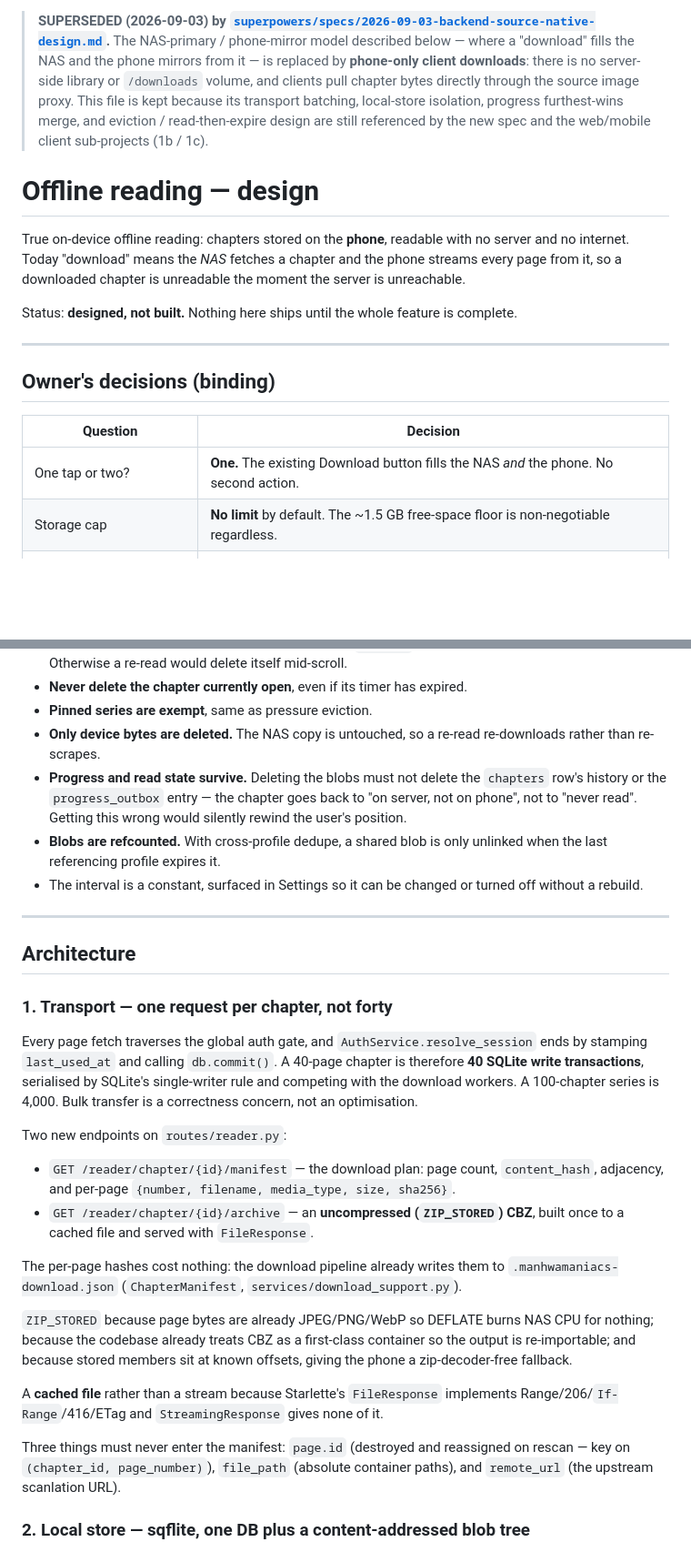
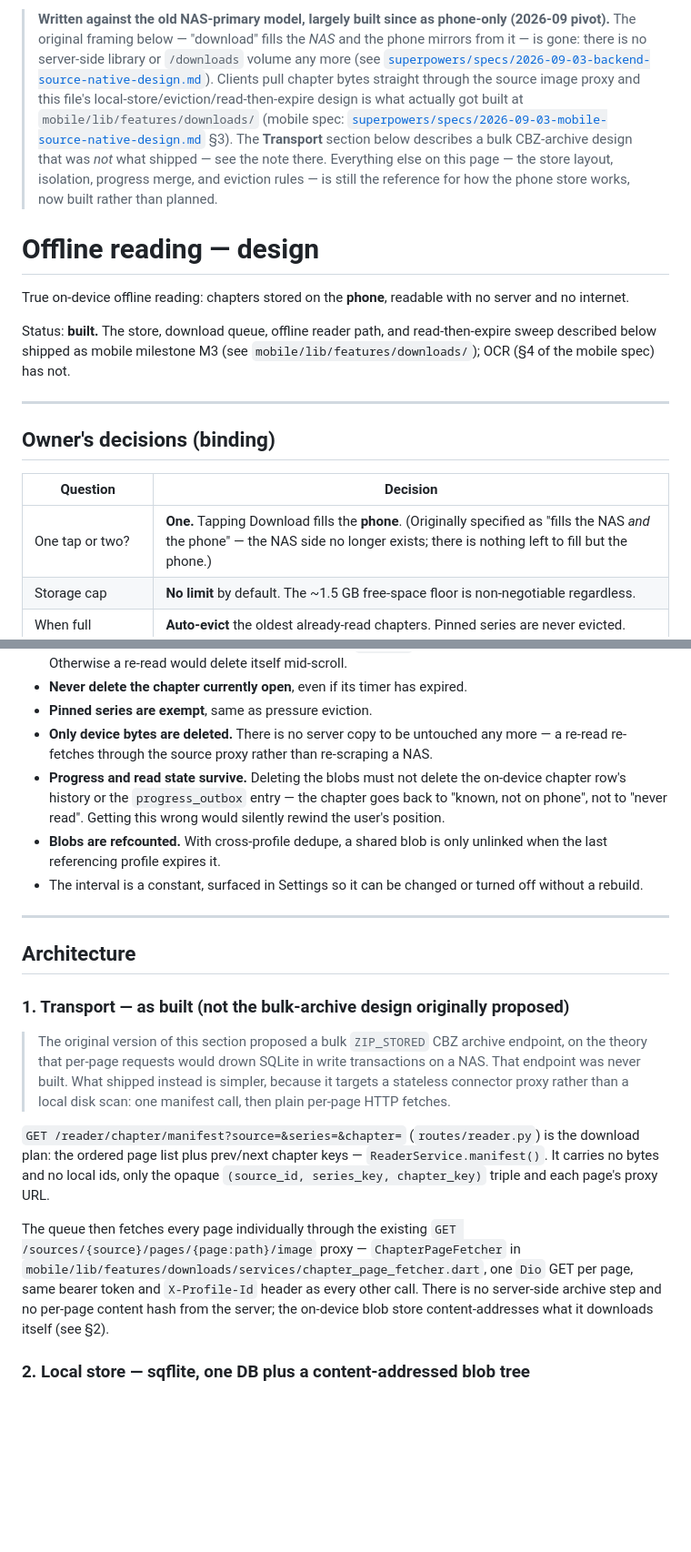
Before and after one commit to yashleell11-ship-it/AIStudio, a Markdown page: docs/OFFLINE_READING.md, 2 parts joined by grey strips. Shown at 91% size. Drawn GitHub-style; blank space fills up the shorter version.

```diff
--- a/docs/OFFLINE_READING.md
+++ b/docs/OFFLINE_READING.md
@@ -1,20 +1,25 @@
-> **SUPERSEDED (2026-09-03) by
-> [`superpowers/specs/2026-09-03-backend-source-native-design.md`](superpowers/specs/2026-09-03-backend-source-native-design.md).**
-> The NAS-primary / phone-mirror model described below — where a "download" fills
-> the NAS and the phone mirrors from it — is replaced by **phone-only client
-> downloads**: there is no server-side library or `/downloads` volume, and clients
-> pull chapter bytes directly through the source image proxy. This file is kept
-> because its transport batching, local-store isolation, progress furthest-wins
-> merge, and eviction / read-then-expire design are still referenced by the new
-> spec and the web/mobile client sub-projects (1b / 1c).
+> **Written against the old NAS-primary model, largely built since as phone-only
+> (2026-09 pivot).** The original framing below — "download" fills the *NAS* and
+> the phone mirrors from it — is gone: there is no server-side library or
+> `/downloads` volume any more (see
+> [`superpowers/specs/2026-09-03-backend-source-native-design.md`](superpowers/specs/2026-09-03-backend-source-native-design.md)).
+> Clients pull chapter bytes straight through the source image proxy and this
+> file's local-store/eviction/read-then-expire design is what actually got
+> built at `mobile/lib/features/downloads/` (mobile spec:
+> [`superpowers/specs/2026-09-03-mobile-source-native-design.md`](superpowers/specs/2026-09-03-mobile-source-native-design.md)
+> §3). The **Transport** section below describes a bulk CBZ-archive design that
+> was *not* what shipped — see the note there. Everything else on this page —
+> the store layout, isolation, progress merge, and eviction rules — is still
+> the reference for how the phone store works, now built rather than planned.
 
 # Offline reading — design
 
 True on-device offline reading: chapters stored on the **phone**, readable with no server and no
-internet. Today "download" means the *NAS* fetches a chapter and the phone streams every page from
-it, so a downloaded chapter is unreadable the moment the server is unreachable.
+internet.
 
-Status: **designed, not built.** Nothing here ships until the whole feature is complete.
+Status: **built.** The store, download queue, offline reader path, and
+read-then-expire sweep described below shipped as mobile milestone M3 (see
+`mobile/lib/features/downloads/`); OCR (§4 of the mobile spec) has not.
 
 ---
 
@@ -22,7 +27,7 @@ Status: **designed, not built.** Nothing here ships until the whole feature is c
 
 | Question | Decision |
 |---|---|
-| One tap or two? | **One.** The existing Download button fills the NAS *and* the phone. No second action. |
+| One tap or two? | **One.** Tapping Download fills the **phone**. (Originally specified as "fills the NAS *and* the phone" — the NAS side no longer exists; there is nothing left to fill but the phone.) |
 | Storage cap | **No limit** by default. The ~1.5 GB free-space floor is non-negotiable regardless. |
 | When full | **Auto-evict** the oldest already-read chapters. Pinned series are never evicted. |
 | After reading | **Auto-delete the phone copy 2 days after a chapter is finished.** See below. |
@@ -50,10 +55,10 @@ Precise semantics, because each of these is a way to get it wrong:
   48 hours. Otherwise a re-read would delete itself mid-scroll.
 - **Never delete the chapter currently open**, even if its timer has expired.
 - **Pinned series are exempt**, same as pressure eviction.
-- **Only device bytes are deleted.** The NAS copy is untouched, so a re-read re-downloads rather
-  than re-scrapes.
-- **Progress and read state survive.** Deleting the blobs must not delete the `chapters` row's
-  history or the `progress_outbox` entry — the chapter goes back to "on server, not on phone", not
+- **Only device bytes are deleted.** There is no server copy to be untouched any more — a re-read
+  re-fetches through the source proxy rather than re-scraping a NAS.
+- **Progress and read state survive.** Deleting the blobs must not delete the on-device chapter
+  row's history or the `progress_outbox` entry — the chapter goes back to "known, not on phone", not
   to "never read". Getting this wrong would silently rewind the user's position.
 - **Blobs are refcounted.** With cross-profile dedupe, a shared blob is only unlinked when the last
   referencing profile expires it.
@@ -64,33 +69,27 @@ Precise semantics, because each of these is a way to get it wrong:
 
 ## Architecture
 
-### 1. Transport — one request per chapter, not forty
+### 1. Transport — as built (not the bulk-archive design originally proposed)
 
-Every page fetch traverses the global auth gate, and `AuthService.resolve_session` ends by stamping
-`last_used_at` and calling `db.commit()`. A 40-page chapter is therefore **40 SQLite write
-transactions**, serialised by SQLite's single-writer rule and competing with the download workers. A
-100-chapter series is 4,000. Bulk transfer is a correctness concern, not an optimisation.
+> The original version of this section proposed a bulk `ZIP_STORED` CBZ archive
+> endpoint, on the theory that per-page requests would drown SQLite in write
+> transactions on a NAS. That endpoint was never built. What shipped instead
+> is simpler, because it targets a stateless connector proxy rather than a
+> local disk scan: one manifest call, then plain per-page HTTP fetches.
 
-Two new endpoints on `routes/reader.py`:
+`GET /reader/chapter/manifest?source=&series=&chapter=` (`routes/reader.py`)
+is the download plan: the ordered page list plus prev/next chapter keys —
+`ReaderService.manifest()`. It carries no bytes and no local ids, only the
+opaque `(source_id, series_key, chapter_key)` triple and each page's proxy
+URL.
 
-- `GET /reader/chapter/{id}/manifest` — the download plan: page count, `content_hash`, adjacency,
-  and per-page `{number, filename, media_type, size, sha256}`.
-- `GET /reader/chapter/{id}/archive` — an **uncompressed (`ZIP_STORED`) CBZ**, built once to a
-  cached file and served with `FileResponse`.
-
-The per-page hashes cost nothing: the download pipeline already writes them to
-`.manhwamaniacs-download.json` (`ChapterManifest`, `services/download_support.py`).
-
-`ZIP_STORED` because page bytes are already JPEG/PNG/WebP so DEFLATE burns NAS CPU for nothing;
-because the codebase already treats CBZ as a first-class container so the output is re-importable;
-and because stored members sit at known offsets, giving the phone a zip-decoder-free fallback.
-
-A **cached file** rather than a stream because Starlette's `FileResponse` implements
-Range/206/`If-Range`/416/ETag and `StreamingResponse` gives none of it.
-
-Three things must never enter the manifest: `page.id` (destroyed and reassigned on rescan — key on
-`(chapter_id, page_number)`), `file_path` (absolute container paths), and `remote_url` (the upstream
-scanlation URL).
+The queue then fetches every page individually through the existing
+`GET /sources/{source}/pages/{page:path}/image` proxy — `ChapterPageFetcher`
+in `mobile/lib/features/downloads/services/chapter_page_fetcher.dart`, one
+`Dio` GET per page, same bearer token and `X-Profile-Id` header as every other
+call. There is no server-side archive step and no per-page content hash from
+the server; the on-device blob store content-addresses what it downloads
+itself (see §2).
 
 ### 2. Local store — sqflite, one DB plus a content-addressed blob tree
 
```
Also changed, not shown: other parts of docs/OFFLINE_READING.md (+32 -47 lines).
